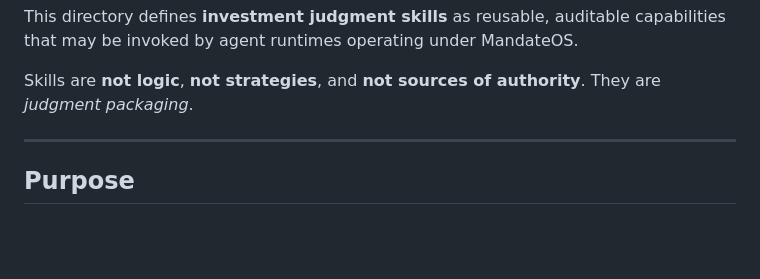
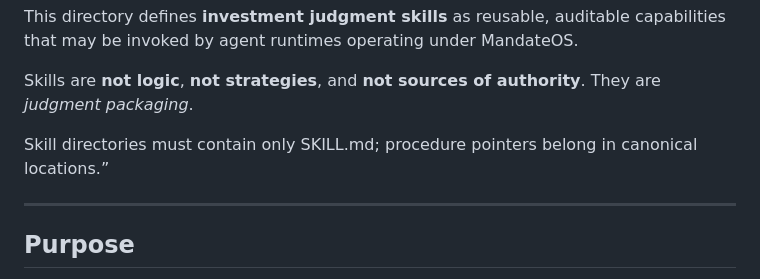
Before and after one commit to colinalexander/buffet, a Markdown page: skills/README.md, the part around the change. Drawn GitHub-style; blank space fills up the shorter version.

Commit message:
skills README update

```diff
--- a/skills/README.md
+++ b/skills/README.md
@@ -13,6 +13,8 @@ that may be invoked by agent runtimes operating under MandateOS.
 
 Skills are **not logic**, **not strategies**, and **not sources of authority**.
 They are *judgment packaging*.
+
+Skill directories must contain only SKILL.md; procedure pointers belong in canonical locations.”
 
 ---
 
```
